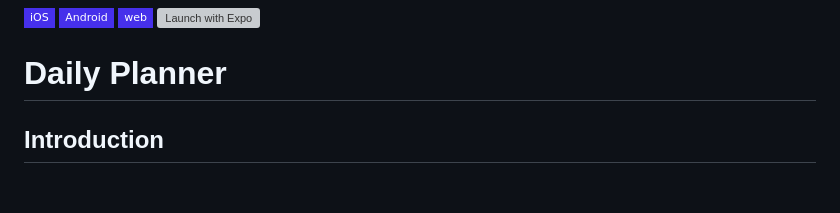
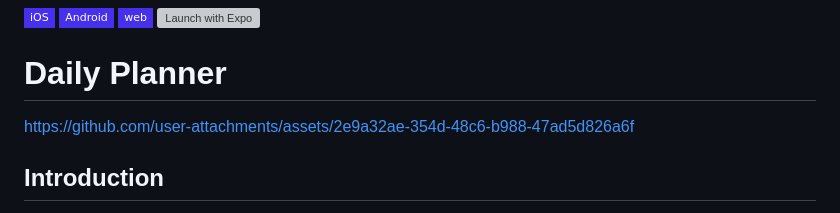
Before and after one commit to greeenboi/daily-planner-app, a Markdown page: README.md, the part around the change. Drawn GitHub-style; badges without logos; blank space fills up the shorter version; grey boxes are pictures that could not be loaded.

Commit message:
Update README with product demo vid

```diff
--- a/README.md
+++ b/README.md
@@ -17,6 +17,8 @@
 </p>
 
 # Daily Planner
+
+https://github.com/user-attachments/assets/2e9a32ae-354d-48c6-b988-47ad5d826a6f
 
 ## Introduction
 Daily Planner is an Expo (React Native) application that lets a signed-in user create, view and manage scheduled tasks with time ranges, optional reminders, repetition rules and tagging. Authentication is handled through Better Auth with a Prisma-backed data store. The same codebase serves API routes (for auth and tasks) and the mobile/web client. Local SQLite (via Prisma) is used in development; a LibSQL/Turso database can be enabled in production through environment variables.
```
